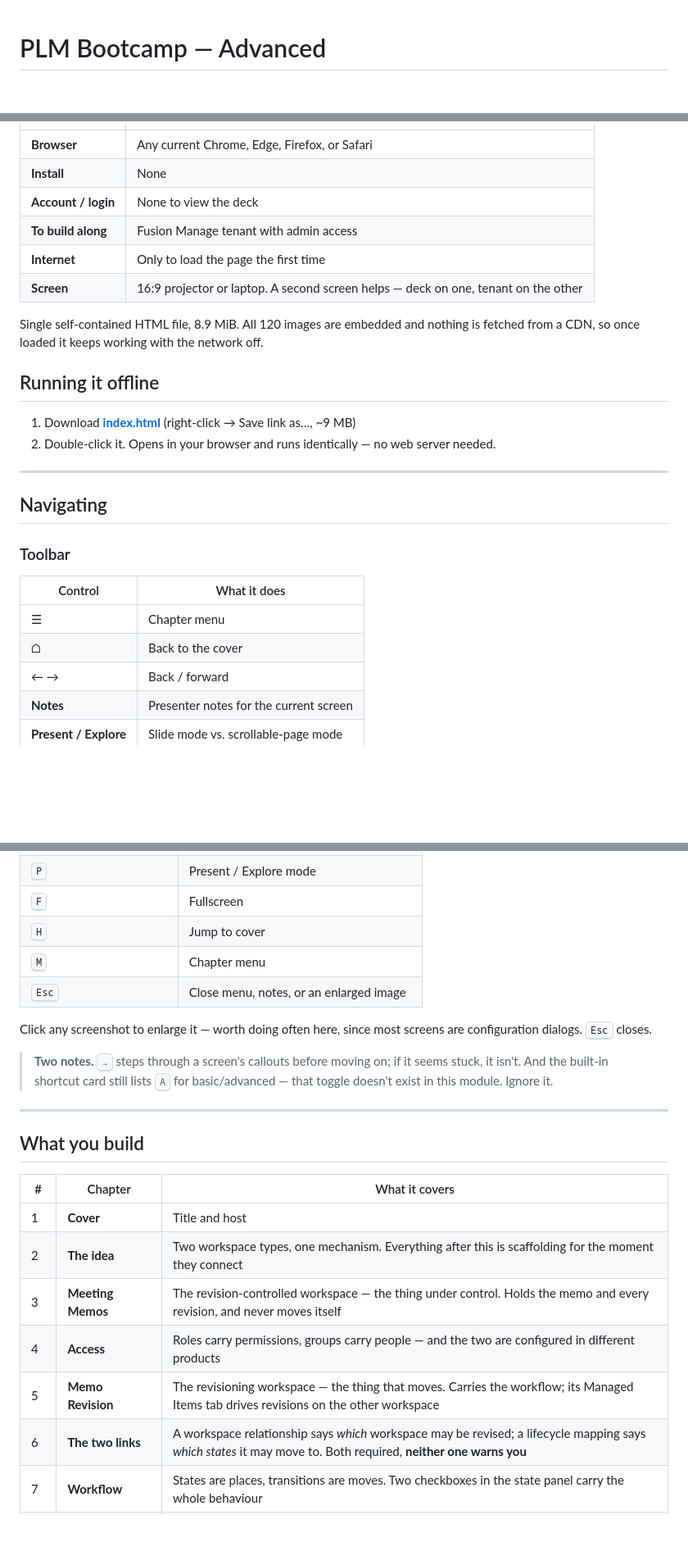
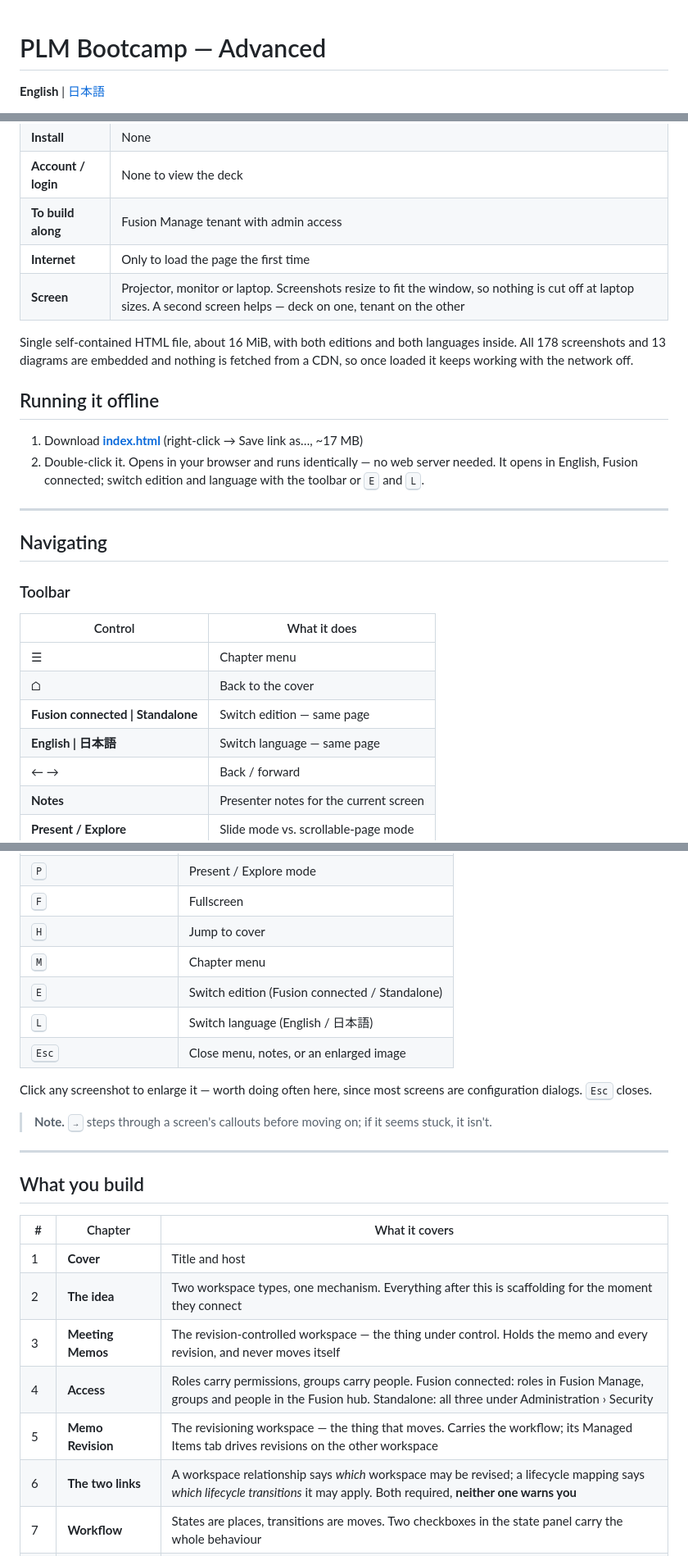
Before and after one commit to yjyoo122/plm-bootcamp-advanced, a Markdown page: README.md, 3 parts joined by grey strips. Shown at 82% size. GitHub-like rendering; blank space fills up the shorter version.

```diff
--- a/README.md
+++ b/README.md
@@ -1,4 +1,6 @@
 # PLM Bootcamp — Advanced
+
+**English** | [日本語](README.ja.md)
 
 [![Version](https://img.shields.io/github/v/release/yjyoo122/plm-bootcamp-advanced?label=version&labelColor=1a1a1a&color=0696D7)](https://github.com/yjyoo122/plm-bootcamp-advanced/releases/latest)
 [![Last updated](https://img.shields.io/github/release-date/yjyoo122/plm-bootcamp-advanced?label=last%20updated&labelColor=1a1a1a&color=0696D7)](https://github.com/yjyoo122/plm-bootcamp-advanced/releases)
@@ -57,14 +83,14 @@ Reading rather than being presented to? Press <kbd>P</kbd> for **Explore** mode
 | **Account / login** | None to view the deck |
 | **To build along** | Fusion Manage tenant with admin access |
 | **Internet** | Only to load the page the first time |
-| **Screen** | 16:9 projector or laptop. A second screen helps — deck on one, tenant on the other |
+| **Screen** | Projector, monitor or laptop. Screenshots resize to fit the window, so nothing is cut off at laptop sizes. A second screen helps — deck on one, tenant on the other |
 
-Single self-contained HTML file, 8.9 MiB. All 120 images are embedded and nothing is fetched from a CDN, so once loaded it keeps working with the network off.
+Single self-contained HTML file, about 16 MiB, with both editions and both languages inside. All 178 screenshots and 13 diagrams are embedded and nothing is fetched from a CDN, so once loaded it keeps working with the network off.
 
 ## Running it offline
 
-1. Download **[index.html](https://raw.githubusercontent.com/yjyoo122/plm-bootcamp-advanced/main/index.html)** (right-click → Save link as…, ~9 MB)
-2. Double-click it. Opens in your browser and runs identically — no web server needed.
+1. Download **[index.html](https://raw.githubusercontent.com/yjyoo122/plm-bootcamp-advanced/main/index.html)** (right-click → Save link as…, ~17 MB)
+2. Double-click it. Opens in your browser and runs identically — no web server needed. It opens in English, Fusion connected; switch edition and language with the toolbar or <kbd>E</kbd> and <kbd>L</kbd>.
 
 ---
 
@@ -76,6 +102,8 @@ Single self-contained HTML file, 8.9 MiB. All 120 images are embedded and nothin
 |---|---|
 | ☰ | Chapter menu |
 | ⌂ | Back to the cover |
+| **Fusion connected \| Standalone** | Switch edition — same page |
+| **English \| 日本語** | Switch language — same page |
 | ← → | Back / forward |
 | **Notes** | Presenter notes for the current screen |
 | **Present / Explore** | Slide mode vs. scrollable-page mode |
@@ -93,11 +121,13 @@ Single self-contained HTML file, 8.9 MiB. All 120 images are embedded and nothin
 | <kbd>F</kbd> | Fullscreen |
 | <kbd>H</kbd> | Jump to cover |
 | <kbd>M</kbd> | Chapter menu |
+| <kbd>E</kbd> | Switch edition (Fusion connected / Standalone) |
+| <kbd>L</kbd> | Switch language (English / 日本語) |
 | <kbd>Esc</kbd> | Close menu, notes, or an enlarged image |
 
 Click any screenshot to enlarge it — worth doing often here, since most screens are configuration dialogs. <kbd>Esc</kbd> closes.
 
-> **Two notes.** <kbd>→</kbd> steps through a screen's callouts before moving on; if it seems stuck, it isn't. And the built-in shortcut card still lists <kbd>A</kbd> for basic/advanced — that toggle doesn't exist in this module. Ignore it.
+> **Note.** <kbd>→</kbd> steps through a screen's callouts before moving on; if it seems stuck, it isn't.
 
 ---
 
@@ -108,9 +138,9 @@ Click any screenshot to enlarge it — worth doing often here, since most screen
 | 1 | **Cover** | Title and host |
 | 2 | **The idea** | Two workspace types, one mechanism. Everything after this is scaffolding for the moment they connect |
 | 3 | **Meeting Memos** | The revision-controlled workspace — the thing under control. Holds the memo and every revision, and never moves itself |
-| 4 | **Access** | Roles carry permissions, groups carry people — and the two are configured in different products |
+| 4 | **Access** | Roles carry permissions, groups carry people. Fusion connected: roles in Fusion Manage, groups and people in the Fusion hub. Standalone: all three under Administration › Security |
 | 5 | **Memo Revision** | The revisioning workspace — the thing that moves. Carries the workflow; its Managed Items tab drives revisions on the other workspace |
-| 6 | **The two links** | A workspace relationship says *which* workspace may be revised; a lifecycle mapping says *which states* it may move to. Both required, **neither one warns you** |
+| 6 | **The two links** | A workspace relationship says *which* workspace may be revised; a lifecycle mapping says *which lifecycle transitions* it may apply. Both required, **neither one warns you** |
 | 7 | **Workflow** | States are places, transitions are moves. Two checkboxes in the state panel carry the whole behaviour |
 | 8 | **Preconditions** | A role picks the population; a precondition filter narrows it to the responsible person on that individual record — with no code |
 | 9 | **Scripts** | Four script types, each answering a different question at a different moment. Not four flavours of one thing |
```
Also changed, not shown: other parts of README.md (+55 -28 lines), README.ja.md (added, +183 -0 lines).
